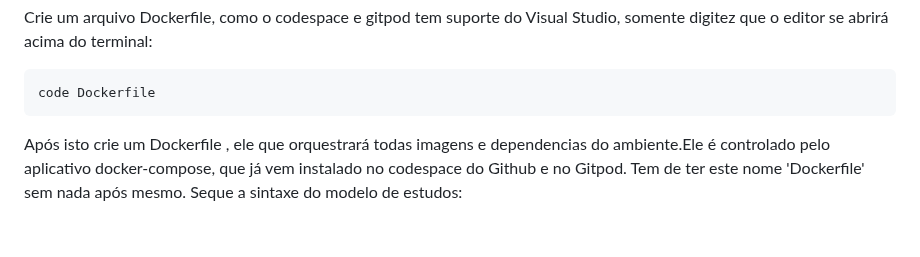
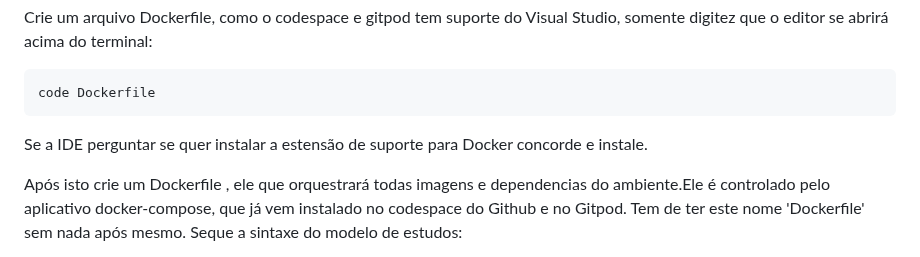
Before and after one commit to joseivangeraldo/html_css, a Markdown page: README.md, the part around the change. Drawn GitHub-style; blank space fills up the shorter version.

````diff
--- a/README.md
+++ b/README.md
@@ -23,6 +23,7 @@ Crie um arquivo Dockerfile, como o codespace e gitpod tem suporte do Visual Stud
 ```
 code Dockerfile
 ```
+Se a IDE perguntar se quer instalar a estensão de suporte para Docker concorde e instale.
 
 Após isto crie um Dockerfile , ele que orquestrará todas imagens e dependencias do ambiente.Ele é controlado pelo aplicativo docker-compose, que já vem instalado no codespace do Github e no Gitpod. Tem de ter este nome 'Dockerfile' sem nada após mesmo. Seque a sintaxe do modelo de estudos:
 
````
